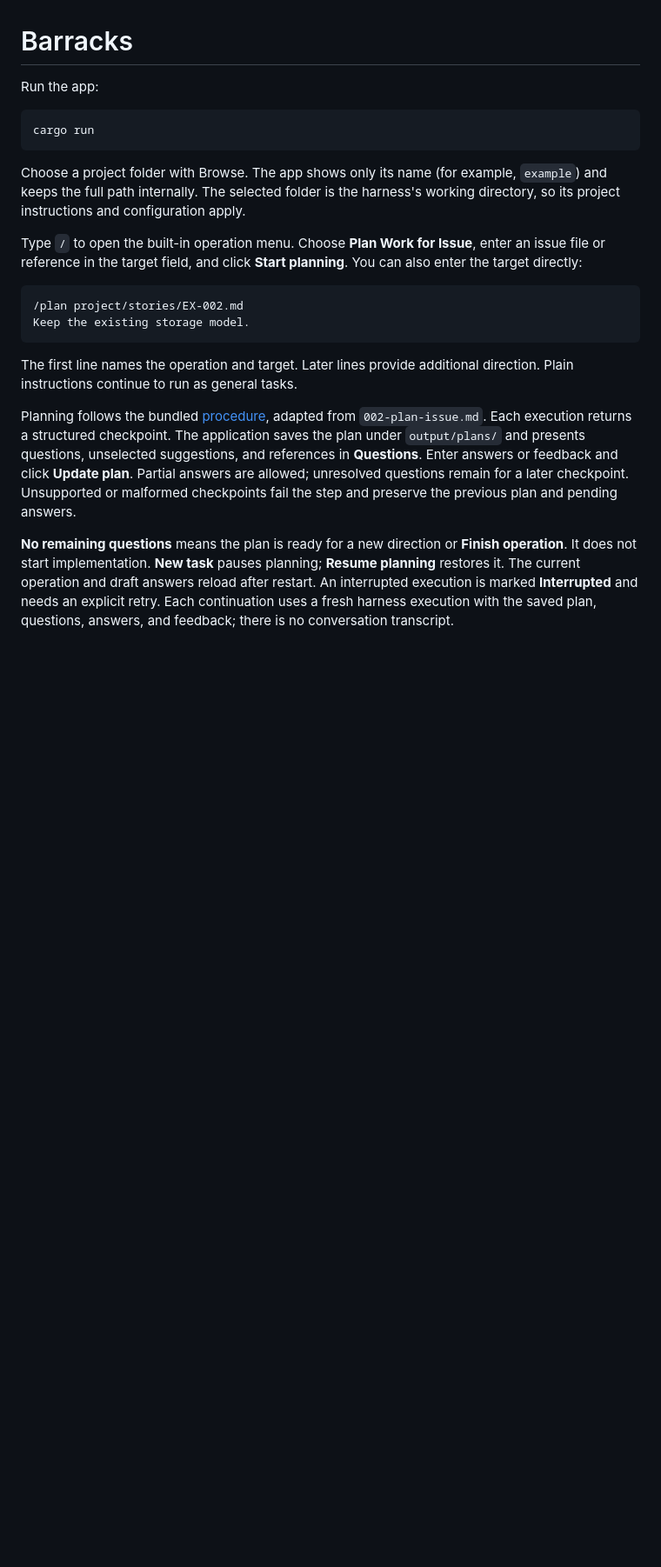
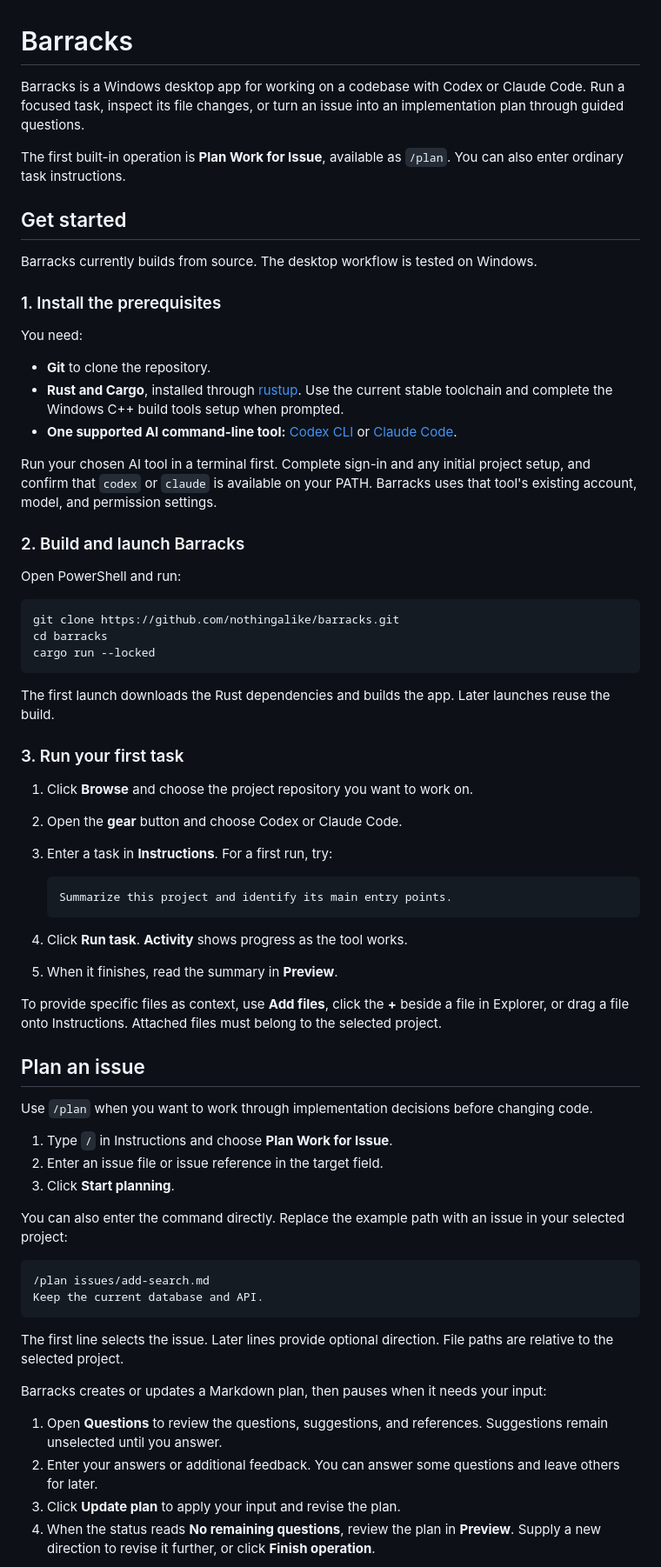
Before and after one commit to nothingalike/barracks, a Markdown page: README.md, the part around one of its changes. Shown at 87% size. Rendered like a GitHub page; blank space fills up the shorter version.

````diff
--- a/README.md
+++ b/README.md
@@ -1,23 +1,71 @@
 # Barracks
 
-Run the app:
+Barracks is a Windows desktop app for working on a codebase with Codex or Claude Code. Run a focused task, inspect its file changes, or turn an issue into an implementation plan through guided questions.
+
+The first built-in operation is **Plan Work for Issue**, available as `/plan`. You can also enter ordinary task instructions.
+
+## Get started
+
+Barracks currently builds from source. The desktop workflow is tested on Windows.
+
+### 1. Install the prerequisites
+
+You need:
+
+- **Git** to clone the repository.
+- **Rust and Cargo**, installed through [rustup](https://rust-lang.org/tools/install/). Use the current stable toolchain and complete the Windows C++ build tools setup when prompted.
+- **One supported AI command-line tool:** [Codex CLI](https://developers.openai.com/codex/cli/) or [Claude Code](https://code.claude.com/docs/en/quickstart).
+
+Run your chosen AI tool in a terminal first. Complete sign-in and any initial project setup, and confirm that `codex` or `claude` is available on your PATH. Barracks uses that tool's existing account, model, and permission settings.
+
+### 2. Build and launch Barracks
+
+Open PowerShell and run:
 
 ```powershell
-cargo run
+git clone https://github.com/nothingalike/barracks.git
+cd barracks
+cargo run --locked
 ```
 
-Choose a project folder with Browse. The app shows only its name (for example, `example`) and keeps the full path internally. The selected folder is the harness's working directory, so its project instructions and configuration apply.
+The first launch downloads the Rust dependencies and builds the app. Later launches reuse the build.
 
-Type `/` to open the built-in operation menu. Choose **Plan Work for Issue**, enter an issue file or reference in the target field, and click **Start planning**. You can also enter the target directly:
+### 3. Run your first task
+
+1. Click **Browse** and choose the project repository you want to work on.
+2. Open the **gear** button and choose Codex or Claude Code.
+3. Enter a task in **Instructions**. For a first run, try:
+
+   ```text
+   Summarize this project and identify its main entry points.
+   ```
+
+4. Click **Run task**. **Activity** shows progress as the tool works.
+5. When it finishes, read the summary in **Preview**.
+
+To provide specific files as context, use **Add files**, click the **+** beside a file in Explorer, or drag a file onto Instructions. Attached files must belong to the selected project.
+
+## Plan an issue
+
+Use `/plan` when you want to work through implementation decisions before changing code.
+
+1. Type `/` in Instructions and choose **Plan Work for Issue**.
+2. Enter an issue file or issue reference in the target field.
+3. Click **Start planning**.
+
+You can also enter the command directly. Replace the example path with an issue in your selected project:
 
 ```text
-/plan project/stories/EX-002.md
-Keep the existing storage model.
+/plan issues/add-search.md
+Keep the current database and API.
 ```
 
-The first line names the operation and target. Later lines provide additional direction. Plain instructions continue to run as general tasks.
+The first line selects the issue. Later lines provide optional direction. File paths are relative to the selected project.
 
-Planning follows the bundled [procedure](operations/plan-issue.md), adapted from `002-plan-issue.md`. Each execution returns a structured checkpoint. The application saves the plan under `output/plans/` and presents questions, unselected suggestions, and references in **Questions**. Enter answers or feedback and click **Update plan**. Partial answers are allowed; unresolved questions remain for a later checkpoint. Unsupported or malformed checkpoints fail the step and preserve the previous plan and pending answers.
+Barracks creates or updates a Markdown plan, then pauses when it needs your input:
 
-**No remaining questions** means the plan is ready for a new direction or **Finish operation**. It does not start implementation. **New task** pauses planning; **Resume planning** restores it. The current operation and draft answers reload after restart. An interrupted execution is marked **Interrupted** and needs an explicit retry. Each continuation uses a fresh harness execution with the saved plan, questions, answers, and feedback; there is no conversation transcript.
+1. Open **Questions** to review the questions, suggestions, and references. Suggestions remain unselected until you answer.
+2. Enter your answers or additional feedback. You can answer some questions and leave others for later.
+3. Click **Update plan** to apply your input and revise the plan.
+4. When the status reads **No remaining questions**, review the plan in **Preview**. Supply a new direction to revise it further, or click **Finish operation**.
 
````
Also changed, not shown: other parts of README.md (+28 -22 lines), docs/development.md (added, +74 -0 lines), docs/images/planning.png (added).
